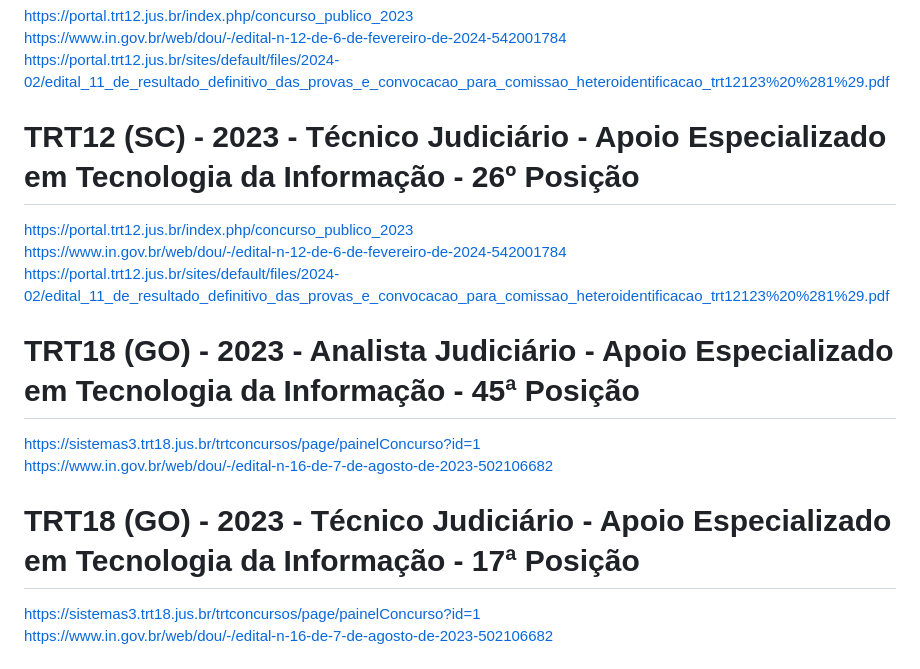
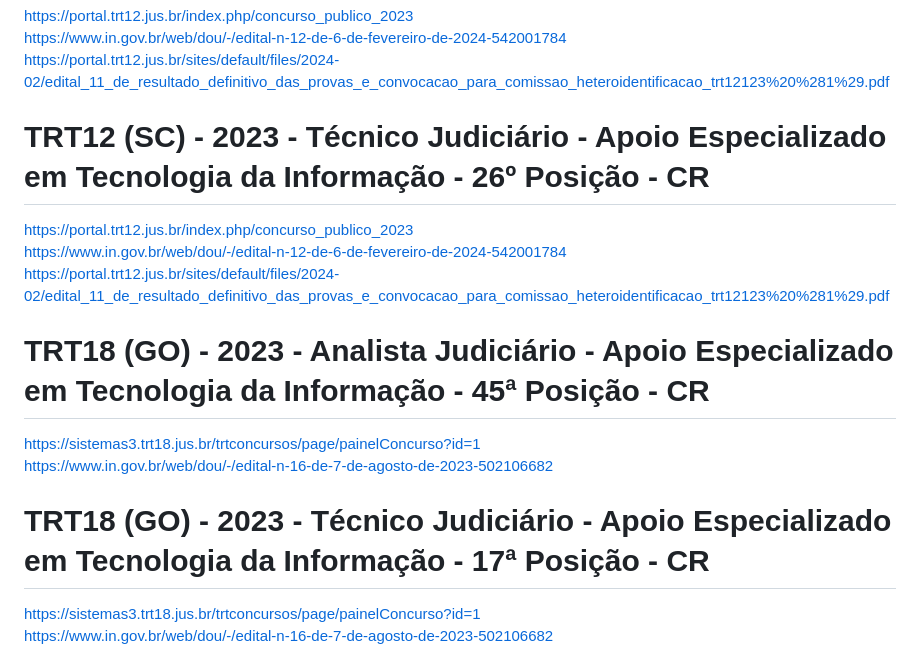
Before and after one commit to bernardsawc/Concursos, a Markdown page: README.md, the part around the change printed below. GitHub-like rendering.

```diff
--- a/README.md
+++ b/README.md
@@ -25,14 +25,14 @@ https://www.in.gov.br/web/dou/-/edital-n-7/2024-gab/uft-541658995
 https://portal.trt12.jus.br/index.php/concurso_publico_2023 <br>
 https://www.in.gov.br/web/dou/-/edital-n-12-de-6-de-fevereiro-de-2024-542001784 <br>
 https://portal.trt12.jus.br/sites/default/files/2024-02/edital_11_de_resultado_definitivo_das_provas_e_convocacao_para_comissao_heteroidentificacao_trt12123%20%281%29.pdf
-# TRT12 (SC) - 2023 - Técnico Judiciário - Apoio Especializado em Tecnologia da Informação - 26º Posição
+# TRT12 (SC) - 2023 - Técnico Judiciário - Apoio Especializado em Tecnologia da Informação - 26º Posição - CR
 https://portal.trt12.jus.br/index.php/concurso_publico_2023 <br>
 https://www.in.gov.br/web/dou/-/edital-n-12-de-6-de-fevereiro-de-2024-542001784 <br>
 https://portal.trt12.jus.br/sites/default/files/2024-02/edital_11_de_resultado_definitivo_das_provas_e_convocacao_para_comissao_heteroidentificacao_trt12123%20%281%29.pdf
-# TRT18 (GO) - 2023 - Analista Judiciário - Apoio Especializado em Tecnologia da Informação - 45ª Posição
+# TRT18 (GO) - 2023 - Analista Judiciário - Apoio Especializado em Tecnologia da Informação - 45ª Posição - CR
 https://sistemas3.trt18.jus.br/trtconcursos/page/painelConcurso?id=1 <br>
 https://www.in.gov.br/web/dou/-/edital-n-16-de-7-de-agosto-de-2023-502106682
-# TRT18 (GO) - 2023 - Técnico Judiciário - Apoio Especializado em Tecnologia da Informação - 17ª Posição
+# TRT18 (GO) - 2023 - Técnico Judiciário - Apoio Especializado em Tecnologia da Informação - 17ª Posição - CR
 https://sistemas3.trt18.jus.br/trtconcursos/page/painelConcurso?id=1 <br>
 https://www.in.gov.br/web/dou/-/edital-n-16-de-7-de-agosto-de-2023-502106682
 # TJRN - 2023 - Analista Judiciário - Análise de Sistemas - 28 Posição - Nomeado - Empossado
```
Also changed, not shown: other parts of README.md (+8 -8 lines).
